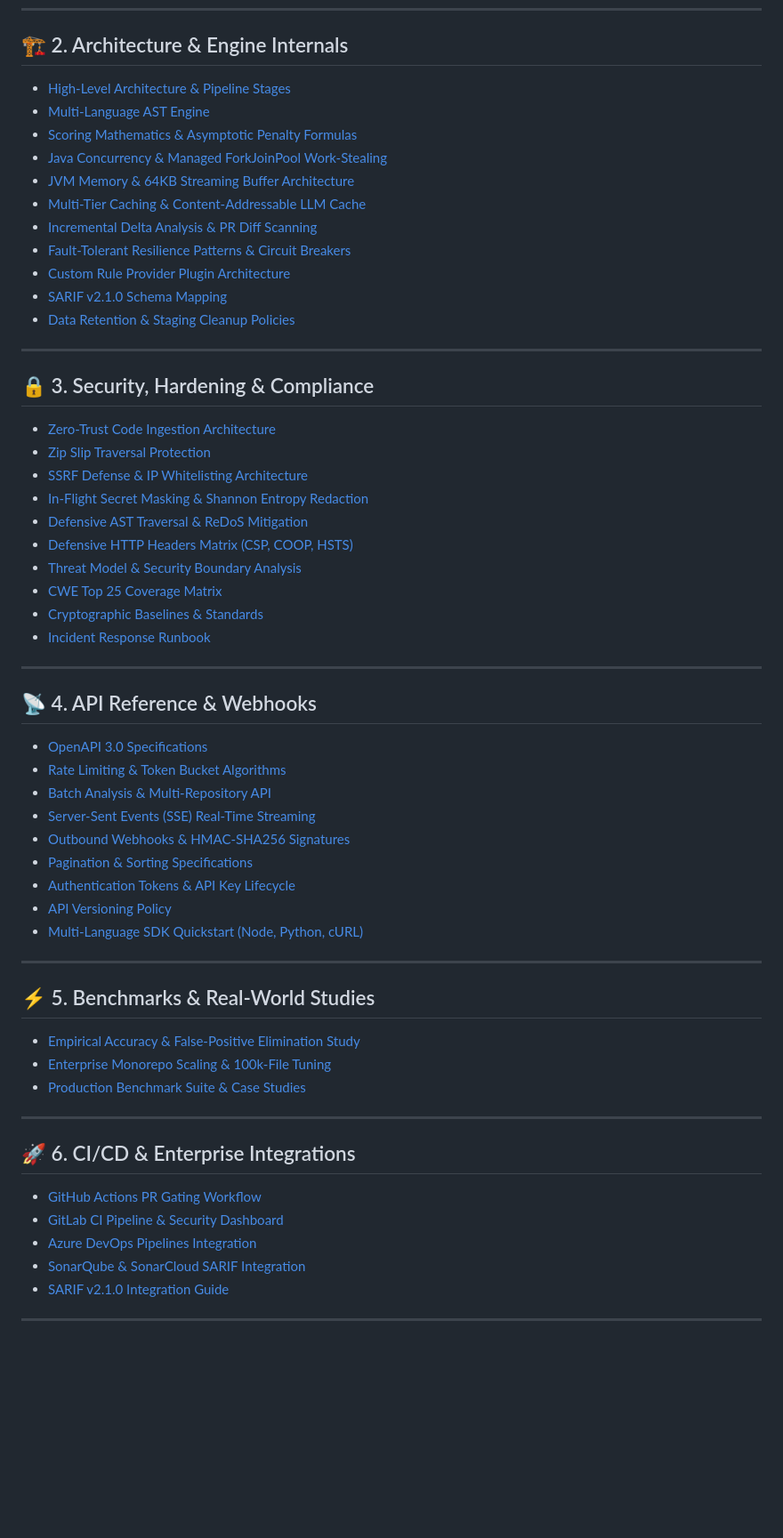
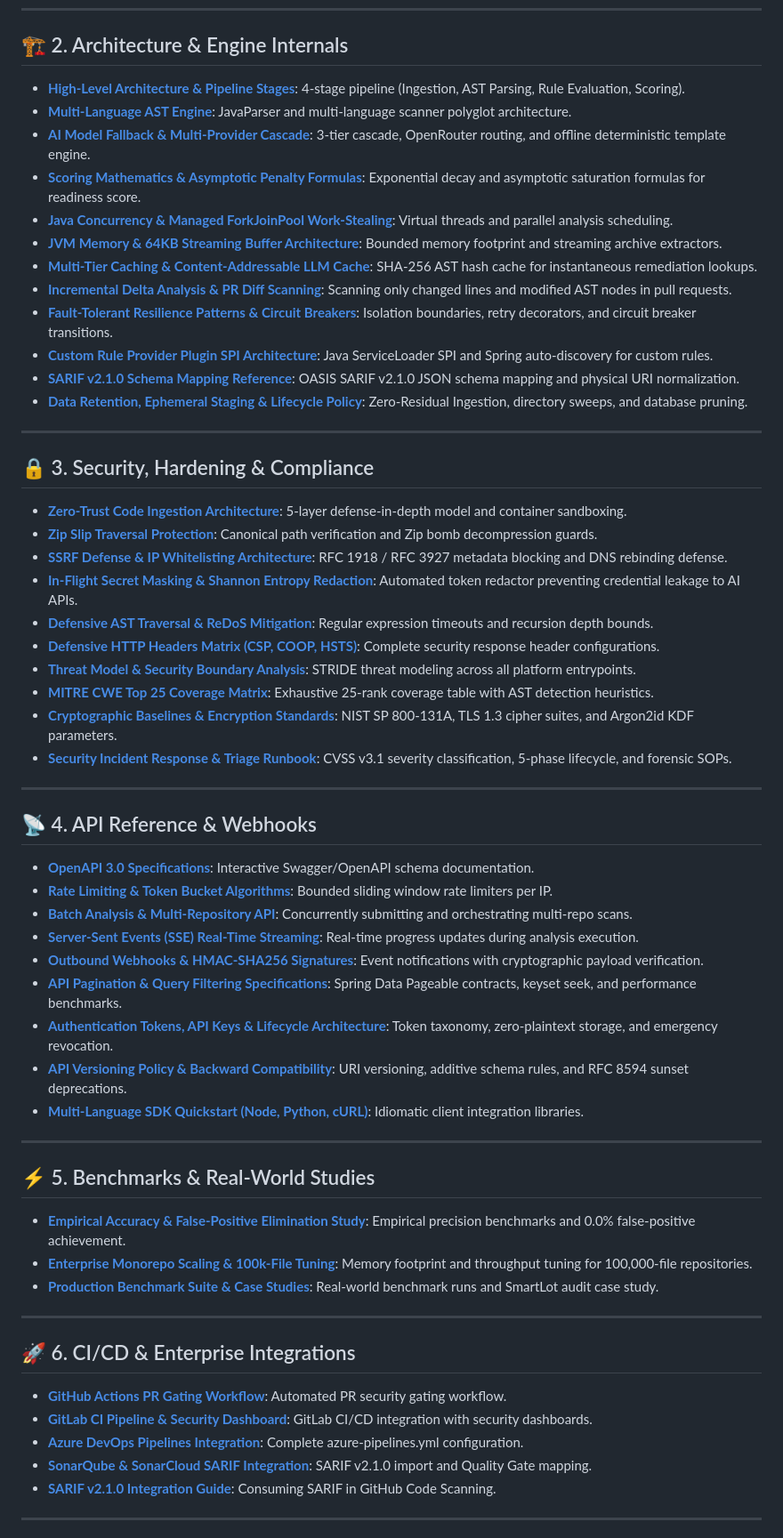
Before and after one commit to Codewithjainam7/Codexa, a Markdown page: docs/INDEX.md, the part around one of its changes. Shown at 89% size. Rendered like a GitHub page; blank space fills up the shorter version.

Commit message:
docs(index): update master documentation index with all 14 newly expanded specifications and deployment guides

```diff
--- a/docs/INDEX.md
+++ b/docs/INDEX.md
@@ -44,60 +44,61 @@ Welcome to the comprehensive technical documentation for **Codexa**—the AI-aug
 ---
 
 ## 🏗️ 2. Architecture & Engine Internals
-- [High-Level Architecture & Pipeline Stages](architecture/pipeline-stages.md)
-- [Multi-Language AST Engine](architecture/multi-language-engine.md)
-- [Scoring Mathematics & Asymptotic Penalty Formulas](architecture/scoring-formula.md)
-- [Java Concurrency & Managed ForkJoinPool Work-Stealing](architecture/concurrency-model.md)
-- [JVM Memory & 64KB Streaming Buffer Architecture](architecture/memory-management.md)
-- [Multi-Tier Caching & Content-Addressable LLM Cache](architecture/caching-strategy.md)
-- [Incremental Delta Analysis & PR Diff Scanning](architecture/delta-analysis.md)
-- [Fault-Tolerant Resilience Patterns & Circuit Breakers](architecture/resilience-patterns.md)
-- [Custom Rule Provider Plugin Architecture](architecture/plugin-architecture.md)
-- [SARIF v2.1.0 Schema Mapping](architecture/sarif-v2-mapping.md)
-- [Data Retention & Staging Cleanup Policies](architecture/data-retention-policy.md)
+- **[High-Level Architecture & Pipeline Stages](architecture/pipeline-stages.md)**: 4-stage pipeline (Ingestion, AST Parsing, Rule Evaluation, Scoring).
+- **[Multi-Language AST Engine](architecture/multi-language-engine.md)**: JavaParser and multi-language scanner polyglot architecture.
+- **[AI Model Fallback & Multi-Provider Cascade](architecture/ai-fallback-routing.md)**: 3-tier cascade, OpenRouter routing, and offline deterministic template engine.
+- **[Scoring Mathematics & Asymptotic Penalty Formulas](architecture/scoring-formula.md)**: Exponential decay and asymptotic saturation formulas for readiness score.
+- **[Java Concurrency & Managed ForkJoinPool Work-Stealing](architecture/concurrency-model.md)**: Virtual threads and parallel analysis scheduling.
+- **[JVM Memory & 64KB Streaming Buffer Architecture](architecture/memory-management.md)**: Bounded memory footprint and streaming archive extractors.
+- **[Multi-Tier Caching & Content-Addressable LLM Cache](architecture/caching-strategy.md)**: SHA-256 AST hash cache for instantaneous remediation lookups.
+- **[Incremental Delta Analysis & PR Diff Scanning](architecture/delta-analysis.md)**: Scanning only changed lines and modified AST nodes in pull requests.
+- **[Fault-Tolerant Resilience Patterns & Circuit Breakers](architecture/resilience-patterns.md)**: Isolation boundaries, retry decorators, and circuit breaker transitions.
+- **[Custom Rule Provider Plugin SPI Architecture](architecture/plugin-architecture.md)**: Java ServiceLoader SPI and Spring auto-discovery for custom rules.
+- **[SARIF v2.1.0 Schema Mapping Reference](architecture/sarif-v2-mapping.md)**: OASIS SARIF v2.1.0 JSON schema mapping and physical URI normalization.
+- **[Data Retention, Ephemeral Staging & Lifecycle Policy](architecture/data-retention-policy.md)**: Zero-Residual Ingestion, directory sweeps, and database pruning.
 
 ---
 
 ## 🔒 3. Security, Hardening & Compliance
-- [Zero-Trust Code Ingestion Architecture](security/zero-trust-architecture.md)
-- [Zip Slip Traversal Protection](security/zip-slip-protection.md)
-- [SSRF Defense & IP Whitelisting Architecture](security/ssrf-defense.md)
-- [In-Flight Secret Masking & Shannon Entropy Redaction](security/secret-masking-specs.md)
-- [Defensive AST Traversal & ReDoS Mitigation](security/ast-sanitization-guide.md)
-- [Defensive HTTP Headers Matrix (CSP, COOP, HSTS)](security/defensive-headers-matrix.md)
-- [Threat Model & Security Boundary Analysis](security/threat-model.md)
-- [CWE Top 25 Coverage Matrix](security/cwe-top25-mapping.md)
-- [Cryptographic Baselines & Standards](security/cryptographic-standards.md)
-- [Incident Response Runbook](security/incident-response-runbook.md)
+- **[Zero-Trust Code Ingestion Architecture](security/zero-trust-architecture.md)**: 5-layer defense-in-depth model and container sandboxing.
+- **[Zip Slip Traversal Protection](security/zip-slip-protection.md)**: Canonical path verification and Zip bomb decompression guards.
+- **[SSRF Defense & IP Whitelisting Architecture](security/ssrf-defense.md)**: RFC 1918 / RFC 3927 metadata blocking and DNS rebinding defense.
+- **[In-Flight Secret Masking & Shannon Entropy Redaction](security/secret-masking-specs.md)**: Automated token redactor preventing credential leakage to AI APIs.
+- **[Defensive AST Traversal & ReDoS Mitigation](security/ast-sanitization-guide.md)**: Regular expression timeouts and recursion depth bounds.
+- **[Defensive HTTP Headers Matrix (CSP, COOP, HSTS)](security/defensive-headers-matrix.md)**: Complete security response header configurations.
+- **[Threat Model & Security Boundary Analysis](security/threat-model.md)**: STRIDE threat modeling across all platform entrypoints.
+- **[MITRE CWE Top 25 Coverage Matrix](security/cwe-top25-mapping.md)**: Exhaustive 25-rank coverage table with AST detection heuristics.
+- **[Cryptographic Baselines & Encryption Standards](security/cryptographic-standards.md)**: NIST SP 800-131A, TLS 1.3 cipher suites, and Argon2id KDF parameters.
+- **[Security Incident Response & Triage Runbook](security/incident-response-runbook.md)**: CVSS v3.1 severity classification, 5-phase lifecycle, and forensic SOPs.
 
 ---
 
 ## 📡 4. API Reference & Webhooks
-- [OpenAPI 3.0 Specifications](api/openapi-specs.md)
-- [Rate Limiting & Token Bucket Algorithms](api/rate-limiting-guide.md)
-- [Batch Analysis & Multi-Repository API](api/batch-analysis-api.md)
-- [Server-Sent Events (SSE) Real-Time Streaming](api/streaming-events-sse.md)
-- [Outbound Webhooks & HMAC-SHA256 Signatures](api/webhooks-guide.md)
-- [Pagination & Sorting Specifications](api/pagination-specs.md)
-- [Authentication Tokens & API Key Lifecycle](api/authentication-tokens.md)
-- [API Versioning Policy](api/versioning-policy.md)
-- [Multi-Language SDK Quickstart (Node, Python, cURL)](api/sdk-quickstart.md)
+- **[OpenAPI 3.0 Specifications](api/openapi-specs.md)**: Interactive Swagger/OpenAPI schema documentation.
+- **[Rate Limiting & Token Bucket Algorithms](api/rate-limiting-guide.md)**: Bounded sliding window rate limiters per IP.
+- **[Batch Analysis & Multi-Repository API](api/batch-analysis-api.md)**: Concurrently submitting and orchestrating multi-repo scans.
+- **[Server-Sent Events (SSE) Real-Time Streaming](api/streaming-events-sse.md)**: Real-time progress updates during analysis execution.
+- **[Outbound Webhooks & HMAC-SHA256 Signatures](api/webhooks-guide.md)**: Event notifications with cryptographic payload verification.
+- **[API Pagination & Query Filtering Specifications](api/pagination-specs.md)**: Spring Data Pageable contracts, keyset seek, and performance benchmarks.
+- **[Authentication Tokens, API Keys & Lifecycle Architecture](api/authentication-tokens.md)**: Token taxonomy, zero-plaintext storage, and emergency revocation.
+- **[API Versioning Policy & Backward Compatibility](api/versioning-policy.md)**: URI versioning, additive schema rules, and RFC 8594 sunset deprecations.
+- **[Multi-Language SDK Quickstart (Node, Python, cURL)](api/sdk-quickstart.md)**: Idiomatic client integration libraries.
 
 ---
 
 ## ⚡ 5. Benchmarks & Real-World Studies
-- [Empirical Accuracy & False-Positive Elimination Study](benchmarks/accuracy-and-false-positives.md)
-- [Enterprise Monorepo Scaling & 100k-File Tuning](benchmarks/monorepo-scaling-guide.md)
-- [Production Benchmark Suite & Case Studies](BENCHMARKS.md)
+- **[Empirical Accuracy & False-Positive Elimination Study](benchmarks/accuracy-and-false-positives.md)**: Empirical precision benchmarks and 0.0% false-positive achievement.
+- **[Enterprise Monorepo Scaling & 100k-File Tuning](benchmarks/monorepo-scaling-guide.md)**: Memory footprint and throughput tuning for 100,000-file repositories.
+- **[Production Benchmark Suite & Case Studies](BENCHMARKS.md)**: Real-world benchmark runs and SmartLot audit case study.
 
 ---
 
 ## 🚀 6. CI/CD & Enterprise Integrations
-- [GitHub Actions PR Gating Workflow](GITHUB_ACTIONS.md)
-- [GitLab CI Pipeline & Security Dashboard](GITLAB_CI.md)
-- [Azure DevOps Pipelines Integration](integrations/azure-devops-pipeline.md)
-- [SonarQube & SonarCloud SARIF Integration](integrations/sonarqube-integration.md)
-- [SARIF v2.1.0 Integration Guide](SARIF_INTEGRATION.md)
+- **[GitHub Actions PR Gating Workflow](GITHUB_ACTIONS.md)**: Automated PR security gating workflow.
+- **[GitLab CI Pipeline & Security Dashboard](GITLAB_CI.md)**: GitLab CI/CD integration with security dashboards.
+- **[Azure DevOps Pipelines Integration](integrations/azure-devops-pipeline.md)**: Complete azure-pipelines.yml configuration.
+- **[SonarQube & SonarCloud SARIF Integration](integrations/sonarqube-integration.md)**: SARIF v2.1.0 import and Quality Gate mapping.
+- **[SARIF v2.1.0 Integration Guide](SARIF_INTEGRATION.md)**: Consuming SARIF in GitHub Code Scanning.
 
 ---
 
```
Also changed, not shown: other parts of docs/INDEX.md (+15 -2 lines).
